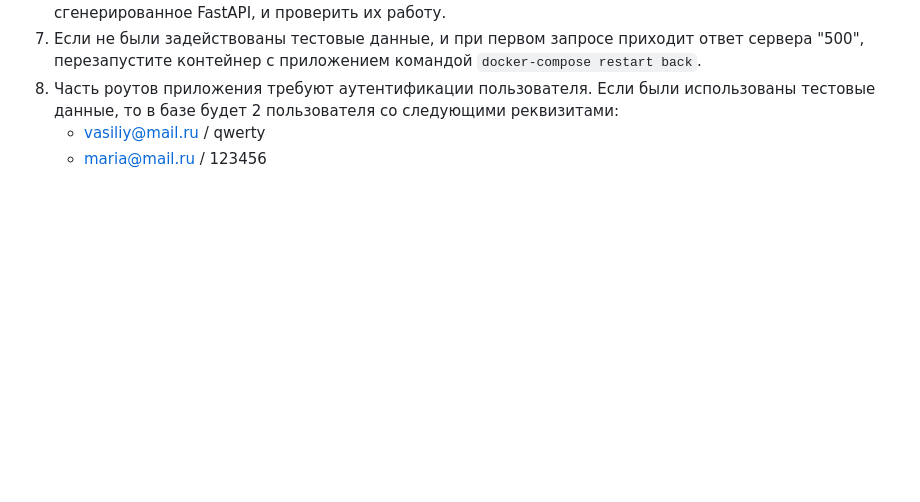
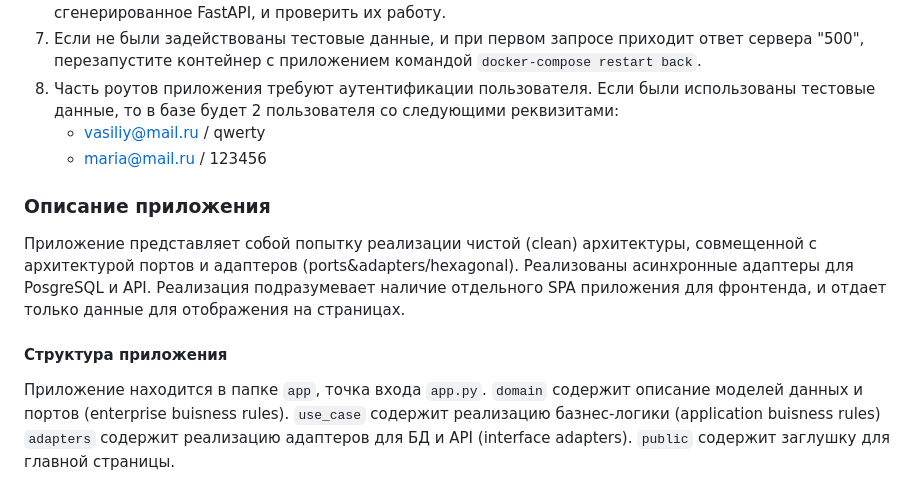
Before and after one commit to uritskiy-ag/TestTask1, a Markdown page: README.md, the part around the change. GitHub-like rendering; blank space fills up the shorter version.

Commit message:
app description added

```diff
--- a/README.md
+++ b/README.md
@@ -42,3 +42,13 @@
 8. Часть роутов приложения требуют аутентификации пользователя. Если были использованы тестовые данные, то в базе будет 2 пользователя со следующими реквизитами:
     - vasiliy@mail.ru / qwerty
     - maria@mail.ru / 123456
+
+### Описание приложения
+Приложение представляет собой попытку реализации чистой (clean) архитектуры, совмещенной с архитектурой портов и адаптеров (ports&adapters/hexagonal). Реализованы асинхронные адаптеры для PosgreSQL и API. Реализация подразумевает наличие отдельного SPA приложения для фронтенда, и отдает только данные для отображения на страницах.
+
+#### Структура приложения
+Приложение находится в папке `app`, точка входа `app.py`.
+`domain` содержит описание моделей данных и портов (enterprise buisness rules).
+`use_case` содержит реализацию базнес-логики (application buisness rules)
+`adapters` содержит реализацию адаптеров для БД и API (interface adapters).
+`public` содержит заглушку для главной страницы.
```
